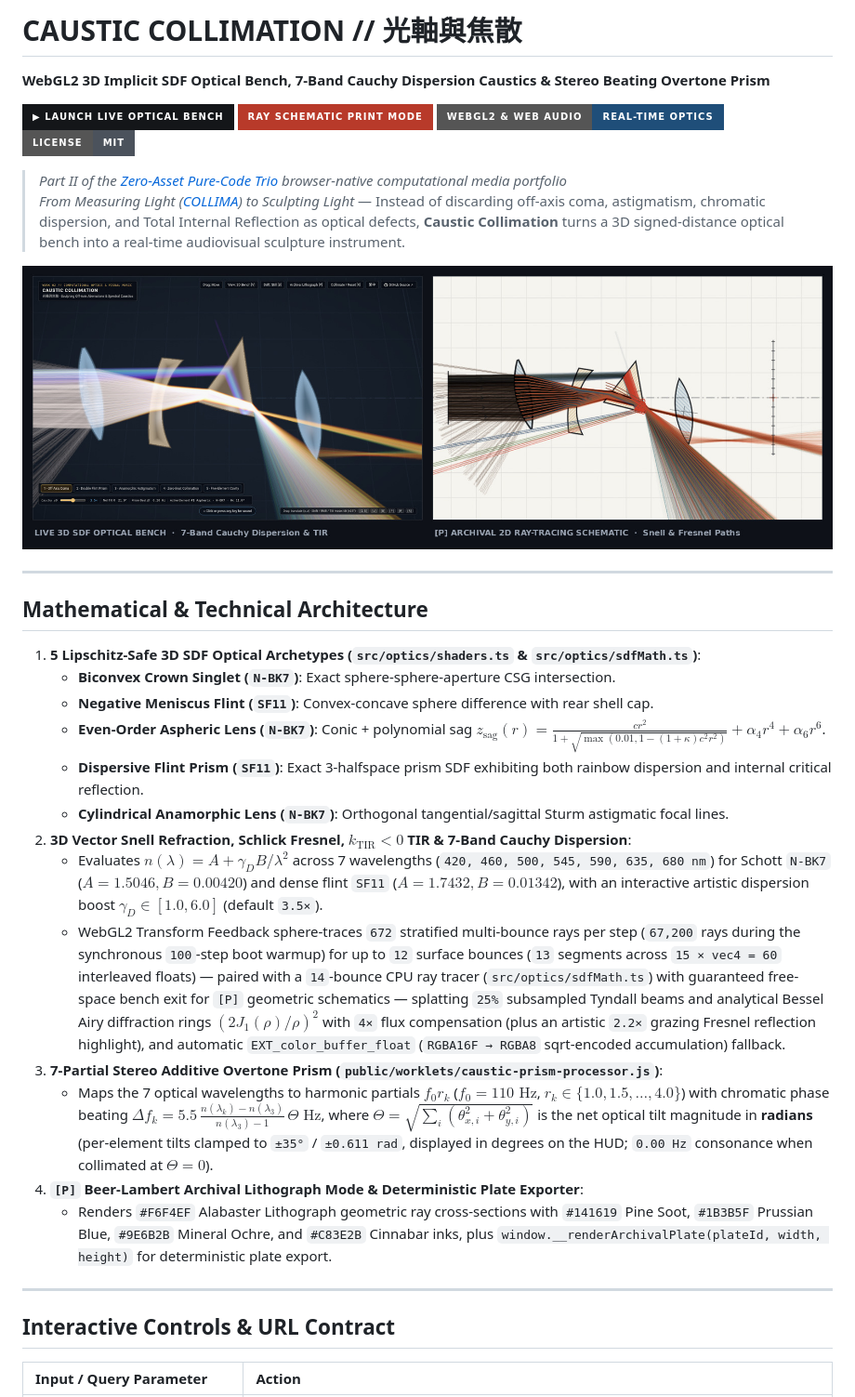
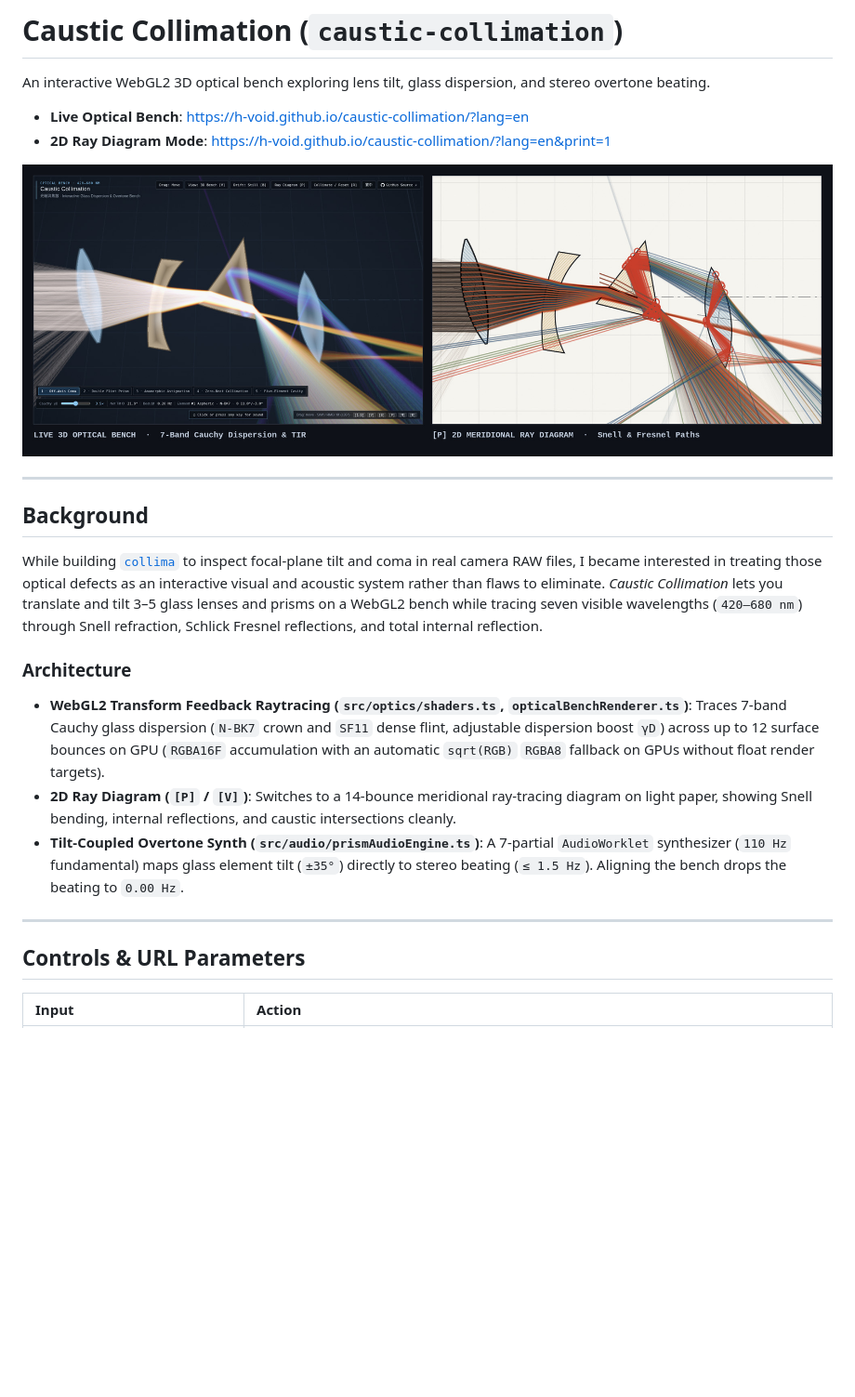
Before and after one commit to h-void/caustic-collimation, a Markdown page: README.md, the part around one of its changes. Shown at 93% size. GitHub-like rendering; pictures changed too: assets/showcase.jpg; badges without logos; blank space fills up the shorter version.

Commit message:
ui(hud,optics,docs): switch to cool lab styling, Ray Diagram labels, and sharper plate export

```diff
--- a/README.md
+++ b/README.md
@@ -1,14 +1,9 @@
-# CAUSTIC COLLIMATION // 光軸與焦散
+# Caustic Collimation (`caustic-collimation`)
 
-**WebGL2 3D Implicit SDF Optical Bench, 7-Band Cauchy Dispersion Caustics & Stereo Beating Overtone Prism**
+An interactive WebGL2 3D optical bench exploring lens tilt, glass dispersion, and stereo overtone beating.
 
-[![Live Optical Bench](https://img.shields.io/badge/▶_Launch_Live_Optical_Bench-141619?style=for-the-badge)](https://h-void.github.io/caustic-collimation/?lang=en)
-[![Archival Print Mode](https://img.shields.io/badge/Ray_Schematic_Print_Mode-B83A2A?style=for-the-badge)](https://h-void.github.io/caustic-collimation/?lang=en&print=1)
-[![WebGL2 & Web Audio](https://img.shields.io/badge/WebGL2_%26_Web_Audio-Real--Time_Optics-1F4E79?style=for-the-badge)](#mathematical--technical-architecture)
-[![License: MIT](https://img.shields.io/badge/License-MIT-4B525C?style=for-the-badge)](./LICENSE)
-
-> *Part II of the [Zero-Asset Pure-Code Trio](#zero-asset-pure-code-trio) browser-native computational media portfolio*
-> *From Measuring Light ([COLLIMA](https://github.com/h-void/collima)) to Sculpting Light* — Instead of discarding off-axis coma, astigmatism, chromatic dispersion, and Total Internal Reflection as optical defects, **Caustic Collimation** turns a 3D signed-distance optical bench into a real-time audiovisual sculpture instrument.
+- **Live Optical Bench**: <https://h-void.github.io/caustic-collimation/?lang=en>
+- **2D Ray Diagram Mode**: <https://h-void.github.io/caustic-collimation/?lang=en&print=1>
 
 <p align="center">
   <a href="https://h-void.github.io/caustic-collimation/?lang=en">
@@ -18,25 +13,19 @@
 
 ---
 
-## Mathematical & Technical Architecture
+## Background
 
-1. **5 Lipschitz-Safe 3D SDF Optical Archetypes (`src/optics/shaders.ts` & `src/optics/sdfMath.ts`)**:
-   - **Biconvex Crown Singlet (`N-BK7`)**: Exact sphere-sphere-aperture CSG intersection.
-   - **Negative Meniscus Flint (`SF11`)**: Convex-concave sphere difference with rear shell cap.
-   - **Even-Order Aspheric Lens (`N-BK7`)**: Conic + polynomial sag $z_{\text{sag}}(r) = \frac{c r^2}{1 + \sqrt{\max(0.01, 1 - (1+\kappa)c^2 r^2)}} + \alpha_4 r^4 + \alpha_6 r^6$.
-   - **Dispersive Flint Prism (`SF11`)**: Exact 3-halfspace prism SDF exhibiting both rainbow dispersion and internal critical reflection.
-   - **Cylindrical Anamorphic Lens (`N-BK7`)**: Orthogonal tangential/sagittal Sturm astigmatic focal lines.
-2. **3D Vector Snell Refraction, Schlick Fresnel, $k_{\text{TIR}} < 0$ TIR & 7-Band Cauchy Dispersion**:
-   - Evaluates $n(\lambda) = A + \gamma_D B / \lambda^2$ across 7 wavelengths (`420, 460, 500, 545, 590, 635, 680 nm`) for Schott `N-BK7` ($A=1.5046, B=0.00420$) and dense flint `SF11` ($A=1.7432, B=0.01342$), with an interactive artistic dispersion boost $\gamma_D \in [1.0, 6.0]$ (default `3.5×`).
-   - WebGL2 Transform Feedback sphere-traces `672` stratified multi-bounce rays per step (`67,200` rays during the synchronous `100`-step boot warmup) for up to `12` surface bounces (`13` segments across `15 × vec4 = 60` interleaved floats) — paired with a `14`-bounce CPU ray tracer (`src/optics/sdfMath.ts`) with guaranteed free-space bench exit for `[P]` geometric schematics — splatting `25%` subsampled Tyndall beams and analytical Bessel Airy diffraction rings $(2 J_1(\rho)/\rho)^2$ with `4×` flux compensation (plus an artistic `2.2×` grazing Fresnel reflection highlight), and automatic `EXT_color_buffer_float` (`RGBA16F → RGBA8` sqrt-encoded accumulation) fallback.
-3. **7-Partial Stereo Additive Overtone Prism (`public/worklets/caustic-prism-processor.js`)**:
-   - Maps the 7 optical wavelengths to harmonic partials $f_0 r_k$ ($f_0 = 110\text{ Hz}$, $r_k \in \{1.0, 1.5, \dots, 4.0\}$) with chromatic phase beating $\Delta f_k = 5.5\,\frac{n(\lambda_k)-n(\lambda_3)}{n(\lambda_3)-1}\,\Theta\;\text{Hz}$, where $\Theta = \sqrt{\sum_i (\theta_{x,i}^2 + \theta_{y,i}^2)}$ is the net optical tilt magnitude in **radians** (per-element tilts clamped to `±35°` / `±0.611 rad`, displayed in degrees on the HUD; `0.00 Hz` consonance when collimated at $\Theta = 0$).
-4. **`[P]` Beer-Lambert Archival Lithograph Mode & Deterministic Plate Exporter**:
-   - Renders `#F6F4EF` Alabaster Lithograph geometric ray cross-sections with `#141619` Pine Soot, `#1B3B5F` Prussian Blue, `#9E6B2B` Mineral Ochre, and `#C83E2B` Cinnabar inks, plus `window.__renderArchivalPlate(plateId, width, height)` for deterministic plate export.
+While building [`collima`](https://github.com/h-void/collima) to inspect focal-plane tilt and coma in real camera RAW files, I became interested in treating those optical defects as an interactive visual and acoustic system rather than flaws to eliminate. *Caustic Collimation* lets you translate and tilt 3–5 glass lenses and prisms on a WebGL2 bench while tracing seven visible wavelengths (`420–680 nm`) through Snell refraction, Schlick Fresnel reflections, and total internal reflection.
+
+### Architecture
+
+- **WebGL2 Transform Feedback Raytracing (`src/optics/shaders.ts`, `opticalBenchRenderer.ts`)**: Traces 7-band Cauchy glass dispersion (`N-BK7` crown and `SF11` dense flint, adjustable dispersion boost `γD`) across up to 12 surface bounces on GPU (`RGBA16F` accumulation with an automatic `sqrt(RGB)` `RGBA8` fallback on GPUs without float render targets).
+- **2D Ray Diagram (`[P]` / `[V]`)**: Switches to a 14-bounce meridional ray-tracing diagram on light paper, showing Snell bending, internal reflections, and caustic intersections cleanly.
+- **Tilt-Coupled Overtone Synth (`src/audio/prismAudioEngine.ts`)**: A 7-partial `AudioWorklet` synthesizer (`110 Hz` fundamental) maps glass element tilt (`±35°`) directly to stereo beating (`≤ 1.5 Hz`). Aligning the bench drops the beating to `0.00 Hz`.
 
 ---
 
-## Interactive Controls & URL Contract
+## Controls & URL Parameters
 
-| Input / Query Parameter | Action |
+| Input | Action |
 | :--- | :--- |
```
Also changed, not shown: other parts of README.md (+15 -25 lines), 6 other files.
